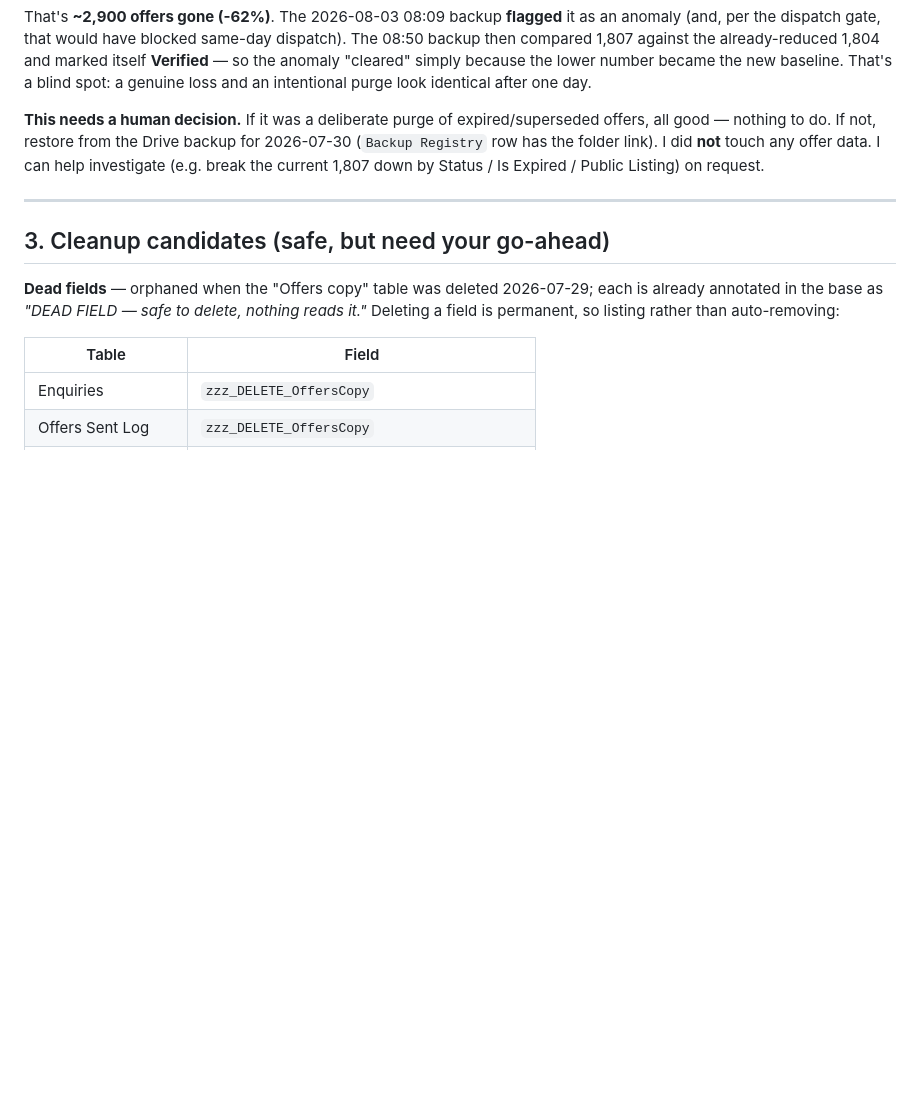
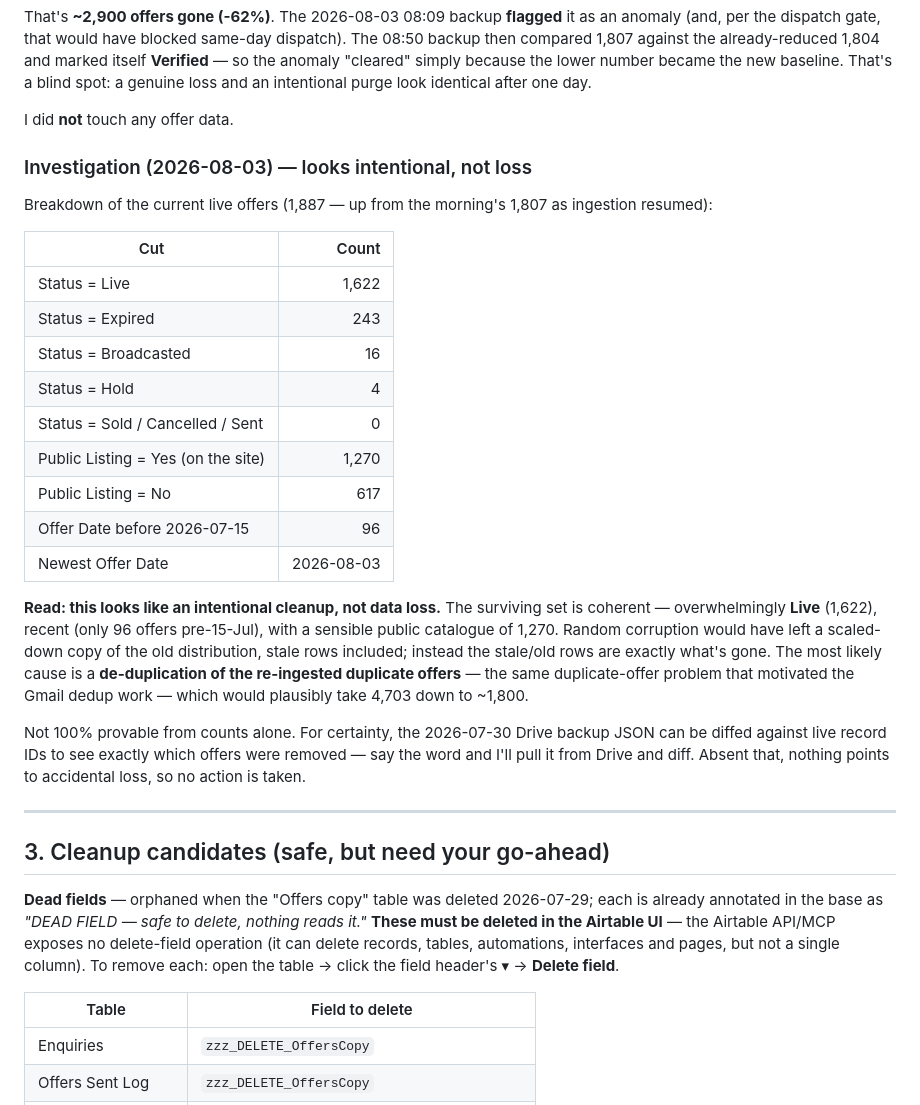
Before and after one commit to anilk001/Akay, a Markdown page: docs/airtable-audit.md, the part around the change. Drawn GitHub-style; blank space fills up the shorter version.

Commit message:
docs: Offers-drop investigation (intentional cleanup) + field-delete is UI-only
Investigated the 62% Offers drop: current 1,887 offers are overwhelmingly Live
(1,622), recent (only 96 pre-15-Jul), with a coherent 1,270 public catalogue —
consistent with an intentional de-duplication of re-ingested duplicate offers,
not data loss. Offered a Drive-backup diff for certainty. Also noted the five
dead fields must be removed in the Airtable UI, since the Airtable API/MCP has
no delete-field operation.

Co-Authored-By: Claude Opus 4.8 <noreply@anthropic.com>
Claude-Session: https://claude.ai/code/session_01M8Mrxm5eSU1YgarCMqZsvz

```diff
--- a/docs/airtable-audit.md
+++ b/docs/airtable-audit.md
@@ -53,20 +53,46 @@ compared 1,807 against the already-reduced 1,804 and marked itself **Verified**
 "cleared" simply because the lower number became the new baseline. That's a blind spot: a genuine
 loss and an intentional purge look identical after one day.
 
-**This needs a human decision.** If it was a deliberate purge of expired/superseded offers, all
-good — nothing to do. If not, restore from the Drive backup for 2026-07-30
-(`Backup Registry` row has the folder link). I did **not** touch any offer data. I can help
-investigate (e.g. break the current 1,807 down by Status / Is Expired / Public Listing) on request.
+I did **not** touch any offer data.
+
+### Investigation (2026-08-03) — looks intentional, not loss
+
+Breakdown of the current live offers (1,887 — up from the morning's 1,807 as ingestion resumed):
+
+| Cut | Count |
+|---|---:|
+| Status = Live | 1,622 |
+| Status = Expired | 243 |
+| Status = Broadcasted | 16 |
+| Status = Hold | 4 |
+| Status = Sold / Cancelled / Sent | 0 |
+| Public Listing = Yes (on the site) | 1,270 |
+| Public Listing = No | 617 |
+| Offer Date before 2026-07-15 | 96 |
+| Newest Offer Date | 2026-08-03 |
+
+**Read: this looks like an intentional cleanup, not data loss.** The surviving set is coherent —
+overwhelmingly **Live** (1,622), recent (only 96 offers pre-15-Jul), with a sensible public
+catalogue of 1,270. Random corruption would have left a scaled-down copy of the old distribution,
+stale rows included; instead the stale/old rows are exactly what's gone. The most likely cause is
+a **de-duplication of the re-ingested duplicate offers** — the same duplicate-offer problem that
+motivated the Gmail dedup work — which would plausibly take 4,703 down to ~1,800.
+
+Not 100% provable from counts alone. For certainty, the 2026-07-30 Drive backup JSON can be diffed
+against live record IDs to see exactly which offers were removed — say the word and I'll pull it
+from Drive and diff. Absent that, nothing points to accidental loss, so no action is taken.
 
 ---
 
 ## 3. Cleanup candidates (safe, but need your go-ahead)
 
 **Dead fields** — orphaned when the "Offers copy" table was deleted 2026-07-29; each is already
-annotated in the base as _"DEAD FIELD — safe to delete, nothing reads it."_ Deleting a field is
-permanent, so listing rather than auto-removing:
+annotated in the base as _"DEAD FIELD — safe to delete, nothing reads it."_ **These must be
+deleted in the Airtable UI** — the Airtable API/MCP exposes no delete-field operation (it can
+delete records, tables, automations, interfaces and pages, but not a single column). To remove
+each: open the table → click the field header's ▾ → **Delete field**.
 
-| Table | Field |
+| Table | Field to delete |
 |---|---|
 | Enquiries | `zzz_DELETE_OffersCopy` |
 | Offers Sent Log | `zzz_DELETE_OffersCopy` |
```
